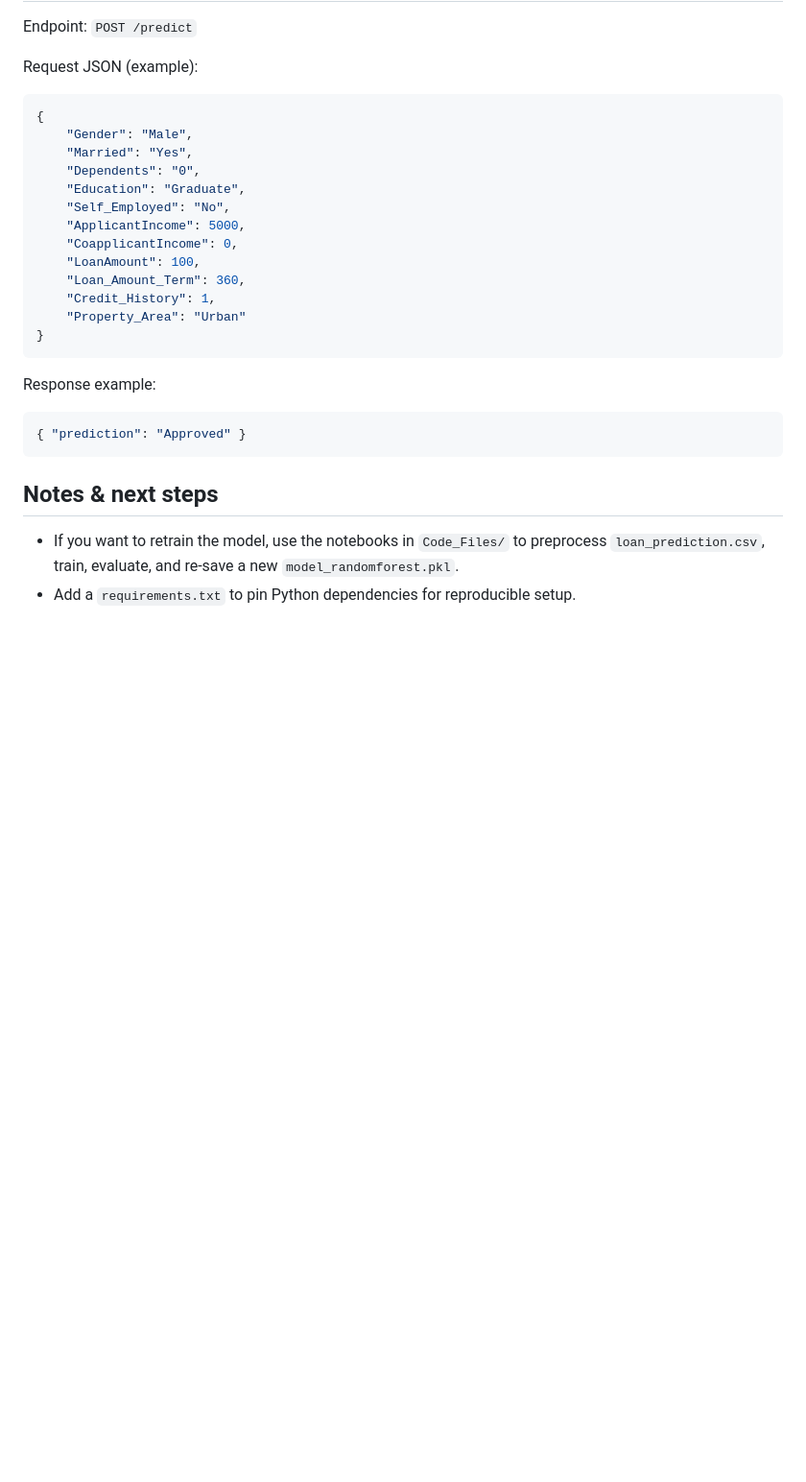
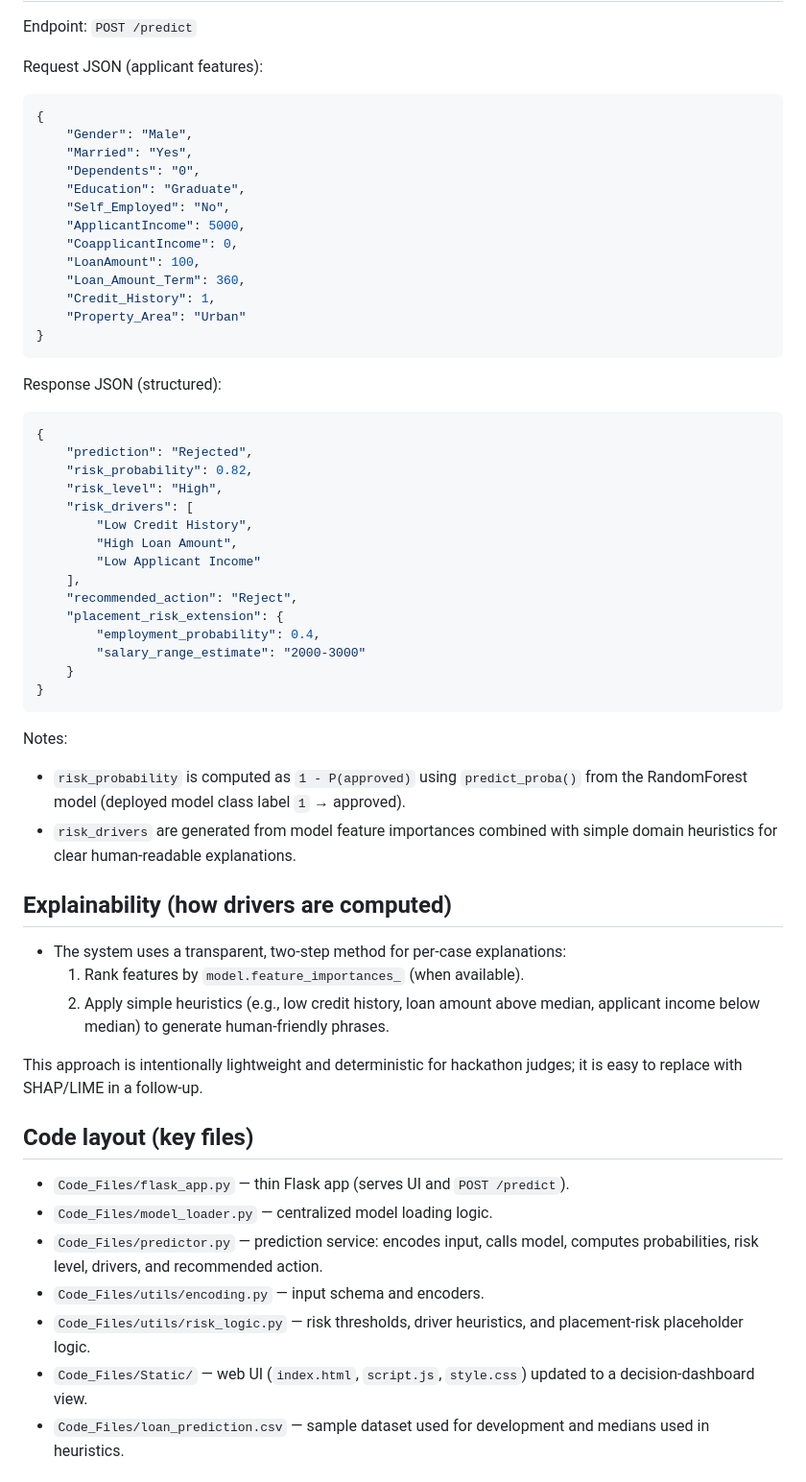
Before and after one commit to KRISHNA07KY/SmartLender-Credit-Risk, a Markdown page: README.md, the part around one of its changes. Shown at 96% size. GitHub-like rendering; blank space fills up the shorter version.

````diff
--- a/README.md
+++ b/README.md
@@ -65,7 +25,7 @@ python flask_app.py
 
 Endpoint: `POST /predict`
 
-Request JSON (example):
+Request JSON (applicant features):
 
 ```json
 {
@@ -83,13 +43,45 @@ Request JSON (example):
 }
 ```
 
-Response example:
+Response JSON (structured):
 
 ```json
-{ "prediction": "Approved" }
+{
+	"prediction": "Rejected",
+	"risk_probability": 0.82,
+	"risk_level": "High",
+	"risk_drivers": [
+		"Low Credit History",
+		"High Loan Amount",
+		"Low Applicant Income"
+	],
+	"recommended_action": "Reject",
+	"placement_risk_extension": {
+		"employment_probability": 0.4,
+		"salary_range_estimate": "2000-3000"
+	}
+}
 ```
 
-## Notes & next steps
+Notes:
+- `risk_probability` is computed as `1 - P(approved)` using `predict_proba()` from the RandomForest model (deployed model class label `1` → approved).
+- `risk_drivers` are generated from model feature importances combined with simple domain heuristics for clear human-readable explanations.
 
-- If you want to retrain the model, use the notebooks in `Code_Files/` to preprocess `loan_prediction.csv`, train, evaluate, and re-save a new `model_randomforest.pkl`.
-- Add a `requirements.txt` to pin Python dependencies for reproducible setup.
+## Explainability (how drivers are computed)
+
+- The system uses a transparent, two-step method for per-case explanations:
+	1. Rank features by `model.feature_importances_` (when available).
+	2. Apply simple heuristics (e.g., low credit history, loan amount above median, applicant income below median) to generate human-friendly phrases.
+
+This approach is intentionally lightweight and deterministic for hackathon judges; it is easy to replace with SHAP/LIME in a follow-up.
+
+## Code layout (key files)
+
+- `Code_Files/flask_app.py` — thin Flask app (serves UI and `POST /predict`).
+- `Code_Files/model_loader.py` — centralized model loading logic.
+- `Code_Files/predictor.py` — prediction service: encodes input, calls model, computes probabilities, risk level, drivers, and recommended action.
+- `Code_Files/utils/encoding.py` — input schema and encoders.
+- `Code_Files/utils/risk_logic.py` — risk thresholds, driver heuristics, and placement-risk placeholder logic.
+- `Code_Files/Static/` — web UI (`index.html`, `script.js`, `style.css`) updated to a decision-dashboard view.
+- `Code_Files/loan_prediction.csv` — sample dataset used for development and medians used in heuristics.
+
````
Also changed, not shown: other parts of README.md (+80 -58 lines).
